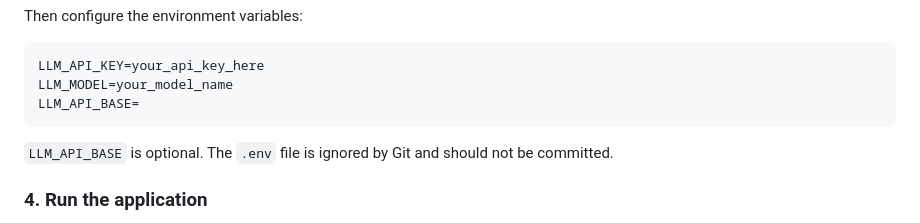
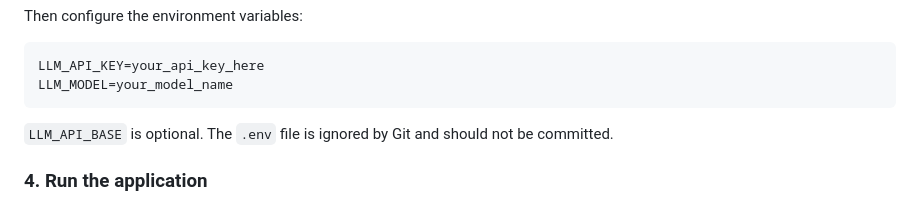
Before and after one commit to zoyayci/AI-Text-Processor, a Markdown page: README.md, the part around the change. Drawn GitHub-style.

Commit message:
Update README to clarify LLM_API_BASE usage
Clarified that LLM_API_BASE is optional in README.

````diff
--- a/README.md
+++ b/README.md
@@ -82,7 +82,6 @@ Then configure the environment variables:
 ```env
 LLM_API_KEY=your_api_key_here
 LLM_MODEL=your_model_name
-LLM_API_BASE=
 ```
 
 `LLM_API_BASE` is optional.
````
